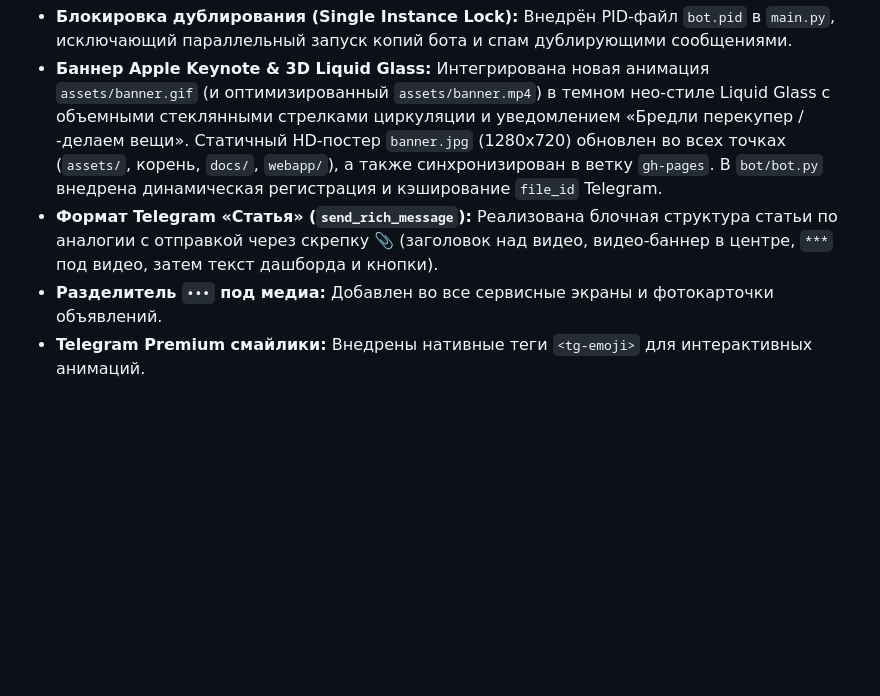
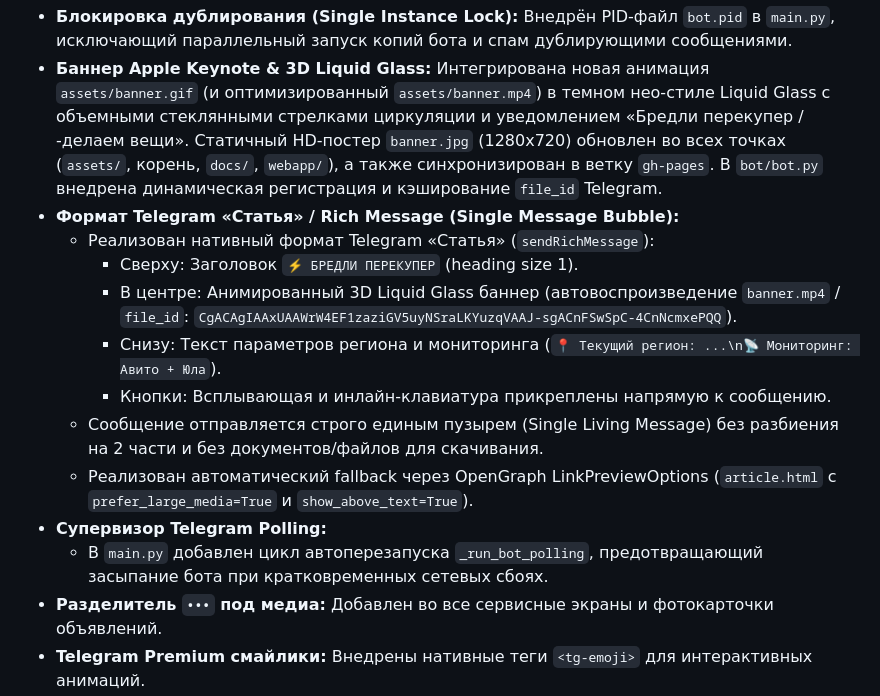
Before and after one commit to x9x9x9www/apple-resell-bot, a Markdown page: .wolf/STATUS.md, the part around the change. GitHub-like rendering; blank space fills up the shorter version.

Commit message:
docs(wolf): update STATUS.md and cerebrum.md with telegram article format learnings

```diff
--- a/.wolf/STATUS.md
+++ b/.wolf/STATUS.md
@@ -13,7 +13,16 @@ budget_tokens: 1000
 
 - **Блокировка дублирования (Single Instance Lock):** Внедрён PID-файл `bot.pid` в `main.py`, исключающий параллельный запуск копий бота и спам дублирующими сообщениями.
 - **Баннер Apple Keynote & 3D Liquid Glass:** Интегрирована новая анимация `assets/banner.gif` (и оптимизированный `assets/banner.mp4`) в темном нео-стиле Liquid Glass с объемными стеклянными стрелками циркуляции и уведомлением «Бредли перекупер / -делаем вещи». Статичный HD-постер `banner.jpg` (1280x720) обновлен во всех точках (`assets/`, корень, `docs/`, `webapp/`), а также синхронизирован в ветку `gh-pages`. В `bot/bot.py` внедрена динамическая регистрация и кэширование `file_id` Telegram.
-- **Формат Telegram «Статья» (`send_rich_message`):** Реализована блочная структура статьи по аналогии с отправкой через скрепку 📎 (заголовок над видео, видео-баннер в центре, `***` под видео, затем текст дашборда и кнопки).
+- **Формат Telegram «Статья» / Rich Message (Single Message Bubble):**
+  - Реализован нативный формат Telegram «Статья» (`sendRichMessage`):
+    - Сверху: Заголовок `⚡️ БРЕДЛИ ПЕРЕКУПЕР` (heading size 1).
+    - В центре: Анимированный 3D Liquid Glass баннер (автовоспроизведение `banner.mp4` / `file_id`: `CgACAgIAAxUAAWrW4EF1zaziGV5uyNSraLKYuzqVAAJ-sgACnFSwSpC-4CnNcmxePQQ`).
+    - Снизу: Текст параметров региона и мониторинга (`📍 Текущий регион: ...\n📡 Мониторинг: Авито + Юла`).
+    - Кнопки: Всплывающая и инлайн-клавиатура прикреплены напрямую к сообщению.
+  - Сообщение отправляется строго единым пузырем (Single Living Message) без разбиения на 2 части и без документов/файлов для скачивания.
+  - Реализован автоматический fallback через OpenGraph LinkPreviewOptions (`article.html` с `prefer_large_media=True` и `show_above_text=True`).
+- **Супервизор Telegram Polling:**
+  - В `main.py` добавлен цикл автоперезапуска `_run_bot_polling`, предотвращающий засыпание бота при кратковременных сетевых сбоях.
 - **Разделитель `•••` под медиа:** Добавлен во все сервисные экраны и фотокарточки объявлений.
 - **Telegram Premium смайлики:** Внедрены нативные теги `<tg-emoji>` для интерактивных анимаций.
 - **Режим 1 Living Message:** Старые сервисные экраны удаляются перед отправкой нового.
```
Also changed, not shown: .wolf/cerebrum.md (+1 -1 lines).
